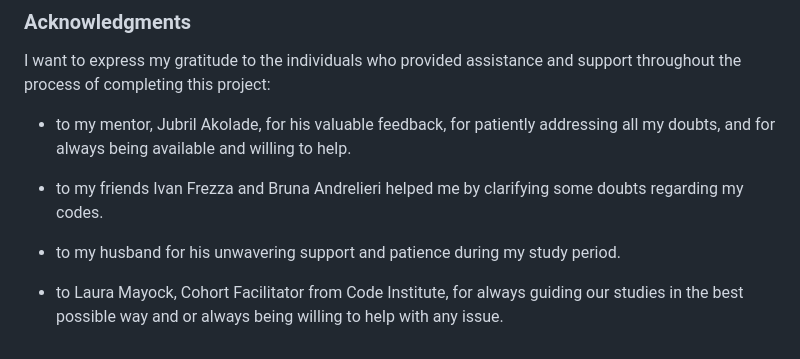
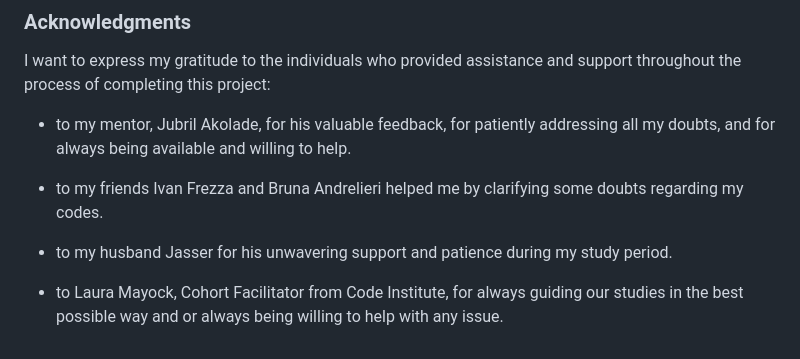
Before and after one commit to BrunaRihl/BarMix-Dublin, a Markdown page: README.md, the part around the change printed below. Drawn GitHub-style.

```diff
--- a/README.md
+++ b/README.md
@@ -359,6 +359,6 @@ I want to express my gratitude to the individuals who provided assistance and su
 
  * to my friends Ivan Frezza and Bruna Andrelieri helped me by clarifying some doubts regarding my codes.
 
- *  to my husband for his unwavering support and patience during my study period.
+ *  to my husband Jasser for his unwavering support and patience during my study period.
 
  * to Laura Mayock, Cohort Facilitator from Code Institute, for always guiding our studies in the best possible way and or always being willing to help with any issue.
```
Also changed, not shown: other parts of README.md (+1 -1 lines).
